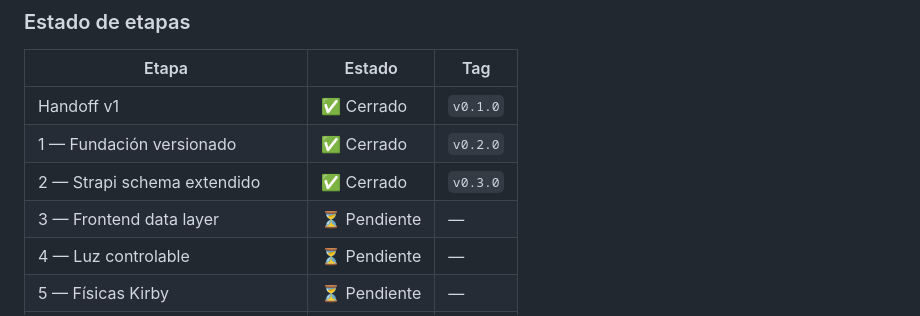
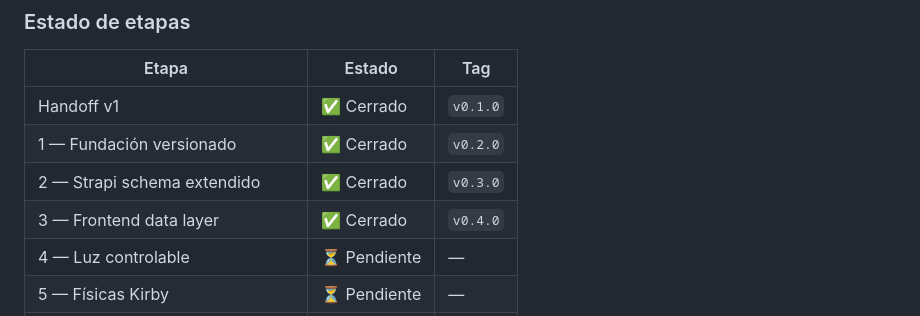
Before and after one commit to nitenacho/Proyecto28, a Markdown page: README.md, the part around the change. Rendered like a GitHub page.

```diff
--- a/README.md
+++ b/README.md
@@ -84,7 +84,7 @@ al repo, lo tiene el owner).
 | Handoff v1 | ✅ Cerrado | `v0.1.0` |
 | 1 — Fundación versionado | ✅ Cerrado | `v0.2.0` |
 | 2 — Strapi schema extendido | ✅ Cerrado | `v0.3.0` |
-| 3 — Frontend data layer | ⏳ Pendiente | — |
+| 3 — Frontend data layer | ✅ Cerrado | `v0.4.0` |
 | 4 — Luz controlable | ⏳ Pendiente | — |
 | 5 — Físicas Kirby | ⏳ Pendiente | — |
 | 6 — Cubos + respawn + contador | ⏳ Pendiente | — |
```
Also changed, not shown: CHANGELOG.md (+29 -1 lines), HANDOFF-LATEST.md (+72 -74 lines).
